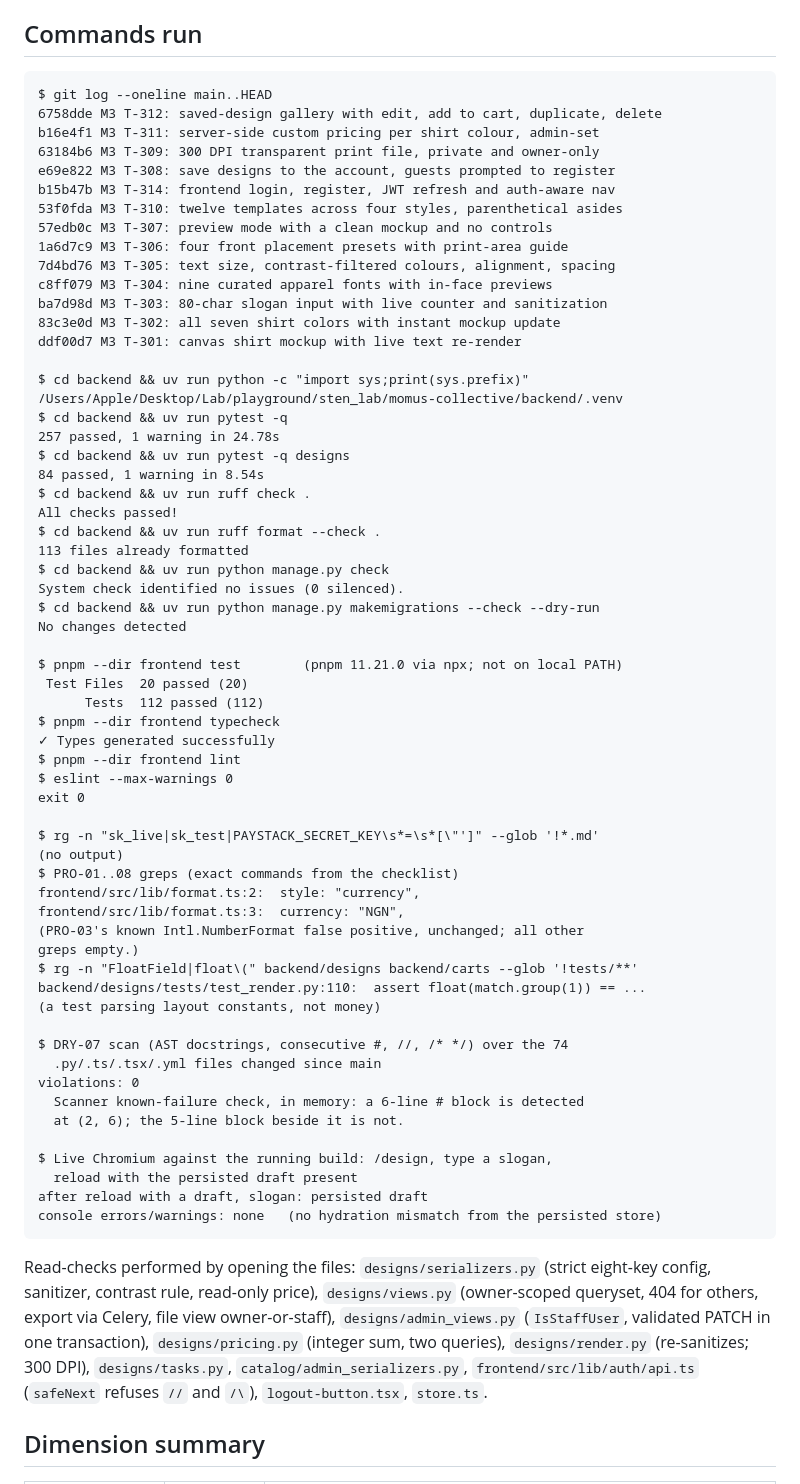
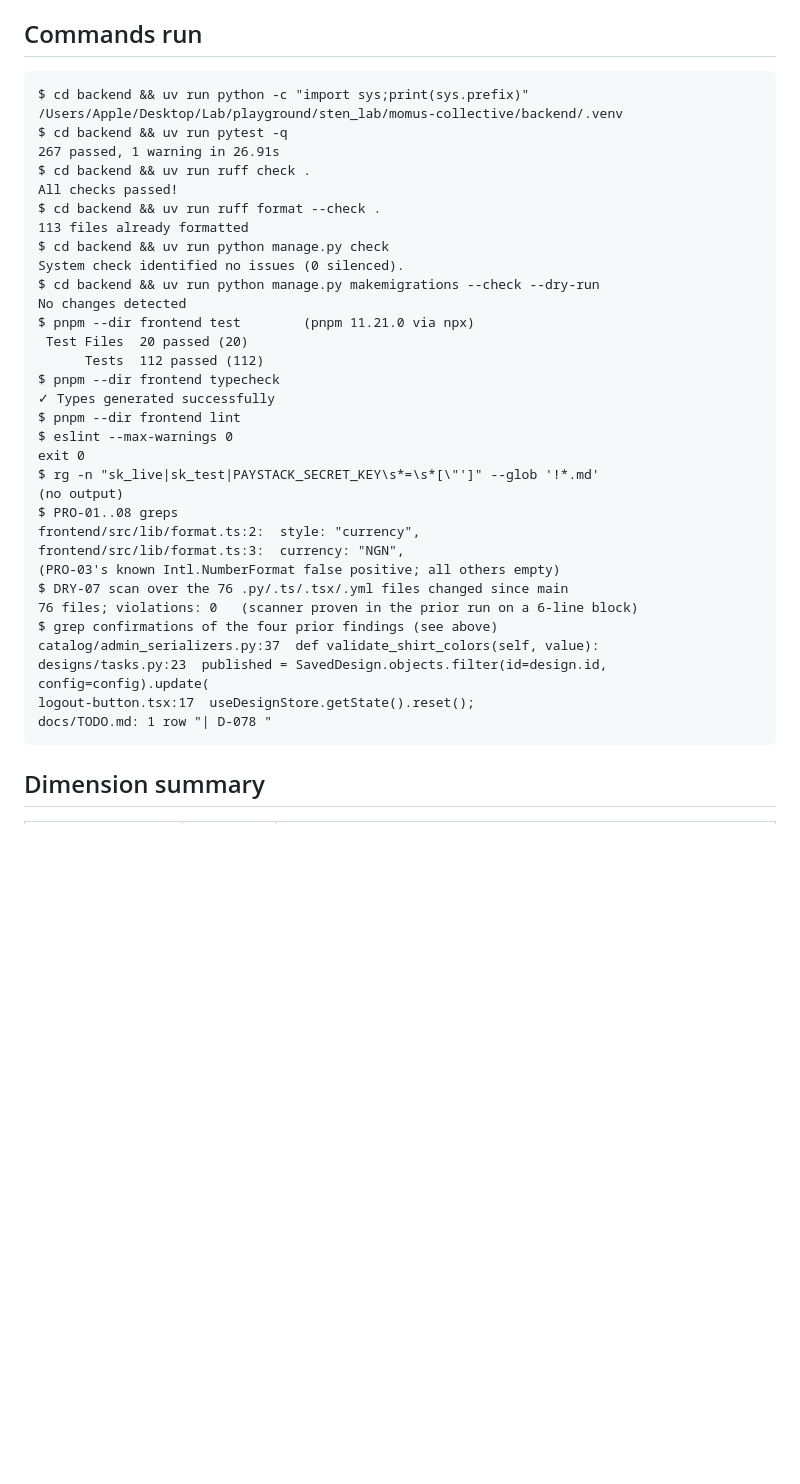
Before and after one commit to stenwire/momus-collective, a Markdown page: docs/VERIFICATION.md, the part around one of its changes. GitHub-like rendering; blank space fills up the shorter version.

Commit message:
verify (M3 - Custom Design Tool)

````diff
--- a/docs/VERIFICATION.md
+++ b/docs/VERIFICATION.md
@@ -34,27 +34,10 @@ CI-SEC-01..05 are verified at M0 and not re-run per milestone.
 ## Commands run
 
 ```
-$ git log --oneline main..HEAD
-6758dde M3 T-312: saved-design gallery with edit, add to cart, duplicate, delete
-b16e4f1 M3 T-311: server-side custom pricing per shirt colour, admin-set
-63184b6 M3 T-309: 300 DPI transparent print file, private and owner-only
-e69e822 M3 T-308: save designs to the account, guests prompted to register
-b15b47b M3 T-314: frontend login, register, JWT refresh and auth-aware nav
-53f0fda M3 T-310: twelve templates across four styles, parenthetical asides
-57edb0c M3 T-307: preview mode with a clean mockup and no controls
-1a6d7c9 M3 T-306: four front placement presets with print-area guide
-7d4bd76 M3 T-305: text size, contrast-filtered colours, alignment, spacing
-c8ff079 M3 T-304: nine curated apparel fonts with in-face previews
-ba7d98d M3 T-303: 80-char slogan input with live counter and sanitization
-83c3e0d M3 T-302: all seven shirt colors with instant mockup update
-ddf00d7 M3 T-301: canvas shirt mockup with live text re-render
-
 $ cd backend && uv run python -c "import sys;print(sys.prefix)"
 /Users/Apple/Desktop/Lab/playground/sten_lab/momus-collective/backend/.venv
 $ cd backend && uv run pytest -q
-257 passed, 1 warning in 24.78s
-$ cd backend && uv run pytest -q designs
-84 passed, 1 warning in 8.54s
+267 passed, 1 warning in 26.91s
 $ cd backend && uv run ruff check .
 All checks passed!
 $ cd backend && uv run ruff format --check .
@@ -63,8 +46,7 @@ $ cd backend && uv run python manage.py check
 System check identified no issues (0 silenced).
 $ cd backend && uv run python manage.py makemigrations --check --dry-run
 No changes detected
-
-$ pnpm --dir frontend test        (pnpm 11.21.0 via npx; not on local PATH)
+$ pnpm --dir frontend test        (pnpm 11.21.0 via npx)
  Test Files  20 passed (20)
       Tests  112 passed (112)
 $ pnpm --dir frontend typecheck
@@ -72,38 +54,20 @@ $ pnpm --dir frontend typecheck
 $ pnpm --dir frontend lint
 $ eslint --max-warnings 0
 exit 0
-
 $ rg -n "sk_live|sk_test|PAYSTACK_SECRET_KEY\s*=\s*[\"']" --glob '!*.md'
 (no output)
-$ PRO-01..08 greps (exact commands from the checklist)
+$ PRO-01..08 greps
 frontend/src/lib/format.ts:2:  style: "currency",
 frontend/src/lib/format.ts:3:  currency: "NGN",
-(PRO-03's known Intl.NumberFormat false positive, unchanged; all other
-greps empty.)
-$ rg -n "FloatField|float\(" backend/designs backend/carts --glob '!tests/**'
-backend/designs/tests/test_render.py:110:  assert float(match.group(1)) == ...
-(a test parsing layout constants, not money)
-
-$ DRY-07 scan (AST docstrings, consecutive #, //, /* */) over the 74
-  .py/.ts/.tsx/.yml files changed since main
-violations: 0
-  Scanner known-failure check, in memory: a 6-line # block is detected
-  at (2, 6); the 5-line block beside it is not.
-
-$ Live Chromium against the running build: /design, type a slogan,
-  reload with the persisted draft present
-after reload with a draft, slogan: persisted draft
-console errors/warnings: none   (no hydration mismatch from the persisted store)
+(PRO-03's known Intl.NumberFormat false positive; all others empty)
+$ DRY-07 scan over the 76 .py/.ts/.tsx/.yml files changed since main
+76 files; violations: 0   (scanner proven in the prior run on a 6-line block)
+$ grep confirmations of the four prior findings (see above)
+catalog/admin_serializers.py:37  def validate_shirt_colors(self, value):
+designs/tasks.py:23  published = SavedDesign.objects.filter(id=design.id, config=config).update(
+logout-button.tsx:17  useDesignStore.getState().reset();
+docs/TODO.md: 1 row "| D-078 "
 ```
-
-Read-checks performed by opening the files: `designs/serializers.py`
-(strict eight-key config, sanitizer, contrast rule, read-only price),
-`designs/views.py` (owner-scoped queryset, 404 for others, export via
-Celery, file view owner-or-staff), `designs/admin_views.py` (`IsStaffUser`,
-validated PATCH in one transaction), `designs/pricing.py` (integer sum,
-two queries), `designs/render.py` (re-sanitizes; 300 DPI), `designs/tasks.py`,
-`catalog/admin_serializers.py`, `frontend/src/lib/auth/api.ts` (`safeNext`
-refuses `//` and `/\`), `logout-button.tsx`, `store.ts`.
 
 ## Dimension summary
 
````
Also changed, not shown: other parts of docs/VERIFICATION.md (+27 -27 lines), docs/MILESTONES.md (+1 -1 lines), docs/TODO.md (+3 -0 lines).
